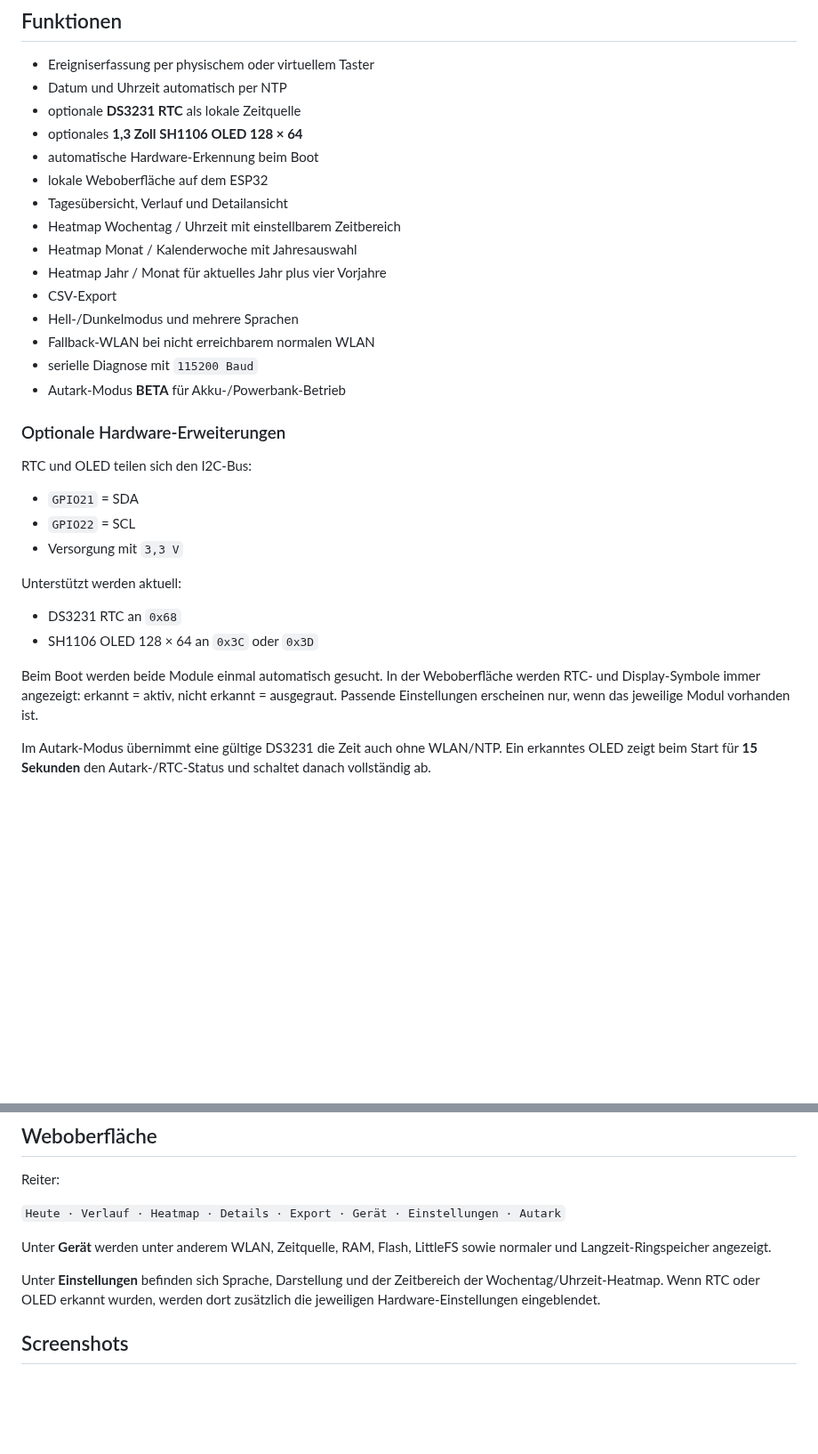
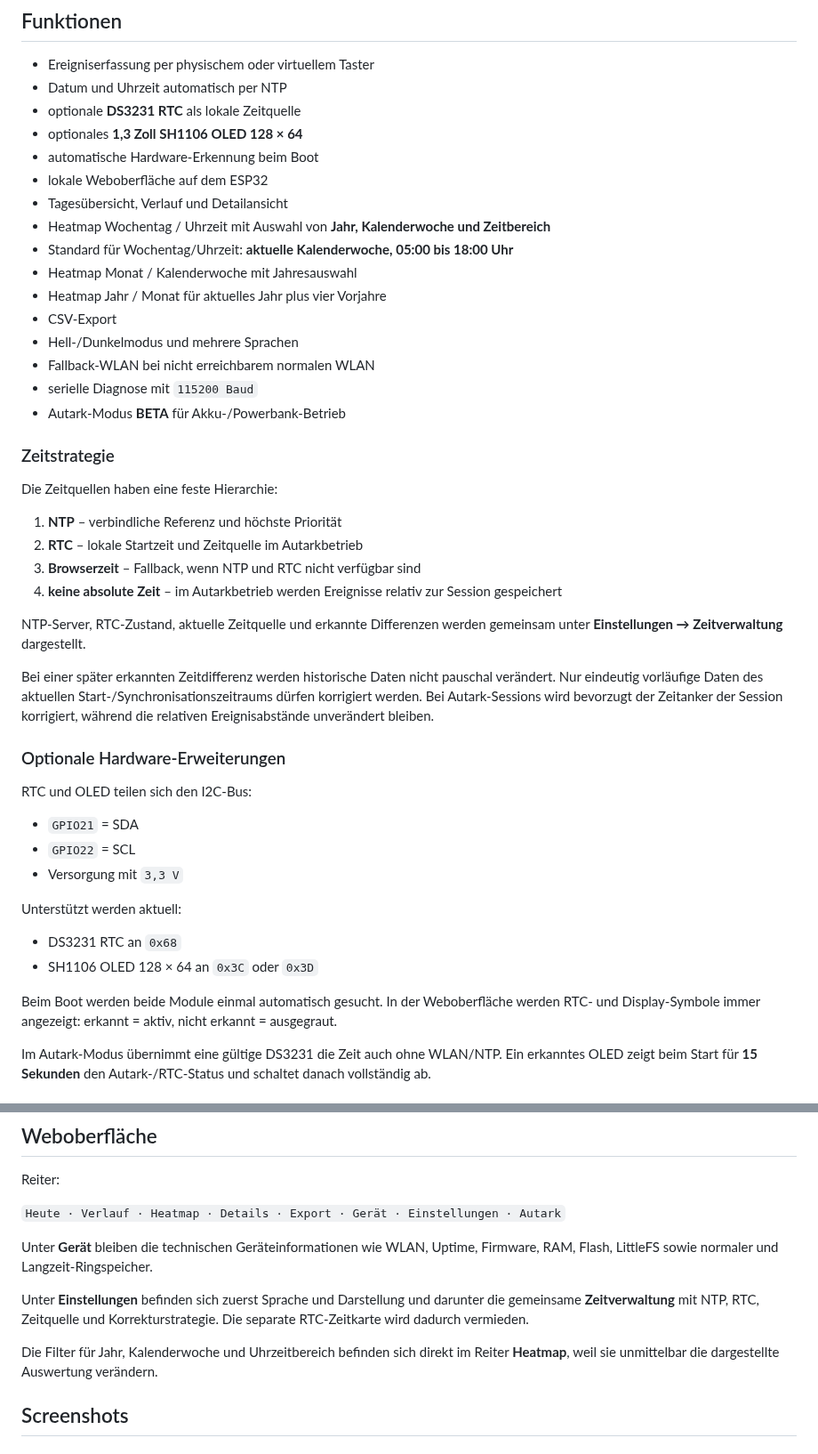
Before and after one commit to taloriko/unterbrechungszaehler-interrupt-counter, a Markdown page: README.md, 2 parts joined by grey strips. Shown at 89% size. Drawn GitHub-style; blank space fills up the shorter version.

Commit message:
Document consolidated time settings and heatmap filters

```diff
--- a/README.md
+++ b/README.md
@@ -26,7 +26,8 @@ Der Eingang arbeitet mit einem potentialfreien Kontakt und kann deshalb auch fü
 - automatische Hardware-Erkennung beim Boot
 - lokale Weboberfläche auf dem ESP32
 - Tagesübersicht, Verlauf und Detailansicht
-- Heatmap Wochentag / Uhrzeit mit einstellbarem Zeitbereich
+- Heatmap Wochentag / Uhrzeit mit Auswahl von **Jahr, Kalenderwoche und Zeitbereich**
+- Standard für Wochentag/Uhrzeit: **aktuelle Kalenderwoche, 05:00 bis 18:00 Uhr**
 - Heatmap Monat / Kalenderwoche mit Jahresauswahl
 - Heatmap Jahr / Monat für aktuelles Jahr plus vier Vorjahre
 - CSV-Export
@@ -34,6 +35,19 @@ Der Eingang arbeitet mit einem potentialfreien Kontakt und kann deshalb auch fü
 - Fallback-WLAN bei nicht erreichbarem normalen WLAN
 - serielle Diagnose mit `115200 Baud`
 - Autark-Modus **BETA** für Akku-/Powerbank-Betrieb
+
+### Zeitstrategie
+
+Die Zeitquellen haben eine feste Hierarchie:
+
+1. **NTP** – verbindliche Referenz und höchste Priorität
+2. **RTC** – lokale Startzeit und Zeitquelle im Autarkbetrieb
+3. **Browserzeit** – Fallback, wenn NTP und RTC nicht verfügbar sind
+4. **keine absolute Zeit** – im Autarkbetrieb werden Ereignisse relativ zur Session gespeichert
+
+NTP-Server, RTC-Zustand, aktuelle Zeitquelle und erkannte Differenzen werden gemeinsam unter **Einstellungen → Zeitverwaltung** dargestellt.
+
+Bei einer später erkannten Zeitdifferenz werden historische Daten nicht pauschal verändert. Nur eindeutig vorläufige Daten des aktuellen Start-/Synchronisationszeitraums dürfen korrigiert werden. Bei Autark-Sessions wird bevorzugt der Zeitanker der Session korrigiert, während die relativen Ereignisabstände unverändert bleiben.
 
 ### Optionale Hardware-Erweiterungen
 
@@ -48,7 +62,7 @@ Unterstützt werden aktuell:
 - DS3231 RTC an `0x68`
 - SH1106 OLED 128 × 64 an `0x3C` oder `0x3D`
 
-Beim Boot werden beide Module einmal automatisch gesucht. In der Weboberfläche werden RTC- und Display-Symbole immer angezeigt: erkannt = aktiv, nicht erkannt = ausgegraut. Passende Einstellungen erscheinen nur, wenn das jeweilige Modul vorhanden ist.
+Beim Boot werden beide Module einmal automatisch gesucht. In der Weboberfläche werden RTC- und Display-Symbole immer angezeigt: erkannt = aktiv, nicht erkannt = ausgegraut.
 
 Im Autark-Modus übernimmt eine gültige DS3231 die Zeit auch ohne WLAN/NTP. Ein erkanntes OLED zeigt beim Start für **15 Sekunden** den Autark-/RTC-Status und schaltet danach vollständig ab.
 
@@ -90,9 +104,11 @@ Reiter:
 
 `Heute · Verlauf · Heatmap · Details · Export · Gerät · Einstellungen · Autark`
 
-Unter **Gerät** werden unter anderem WLAN, Zeitquelle, RAM, Flash, LittleFS sowie normaler und Langzeit-Ringspeicher angezeigt.
+Unter **Gerät** bleiben die technischen Geräteinformationen wie WLAN, Uptime, Firmware, RAM, Flash, LittleFS sowie normaler und Langzeit-Ringspeicher.
 
-Unter **Einstellungen** befinden sich Sprache, Darstellung und der Zeitbereich der Wochentag/Uhrzeit-Heatmap. Wenn RTC oder OLED erkannt wurden, werden dort zusätzlich die jeweiligen Hardware-Einstellungen eingeblendet.
+Unter **Einstellungen** befinden sich zuerst Sprache und Darstellung und darunter die gemeinsame **Zeitverwaltung** mit NTP, RTC, Zeitquelle und Korrekturstrategie. Die separate RTC-Zeitkarte wird dadurch vermieden.
+
+Die Filter für Jahr, Kalenderwoche und Uhrzeitbereich befinden sich direkt im Reiter **Heatmap**, weil sie unmittelbar die dargestellte Auswertung verändern.
 
 ## Screenshots
 
```
Also changed, not shown: other parts of README.md (+1 -1 lines).
